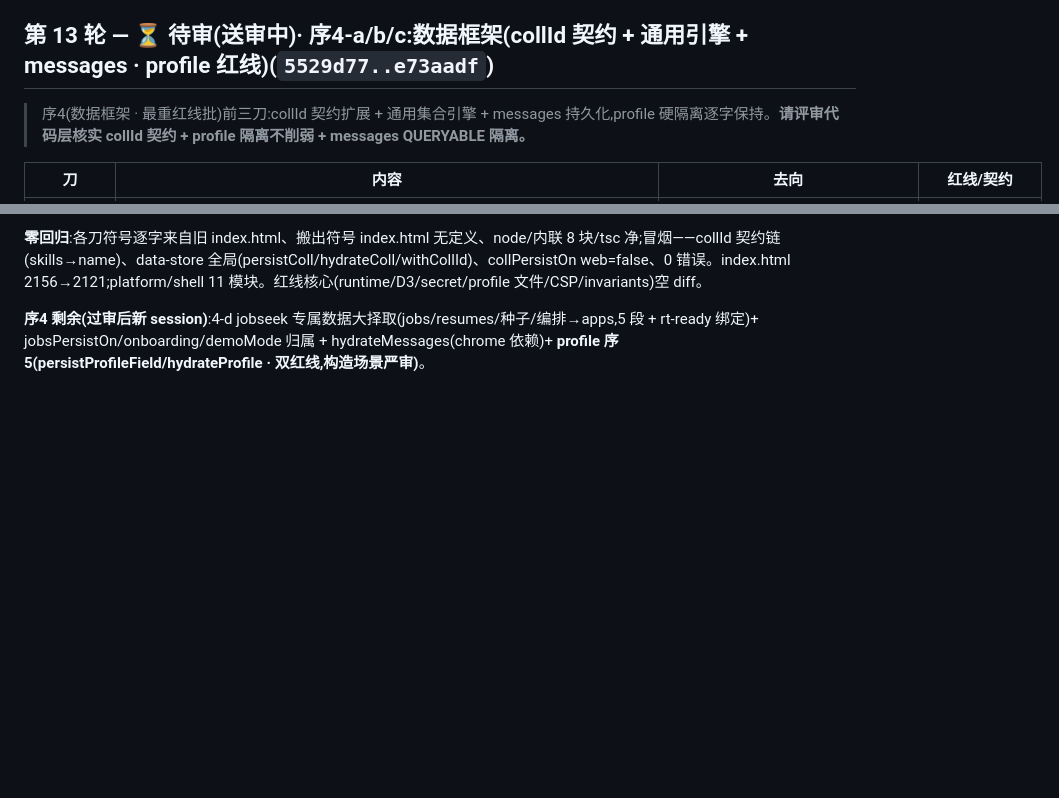
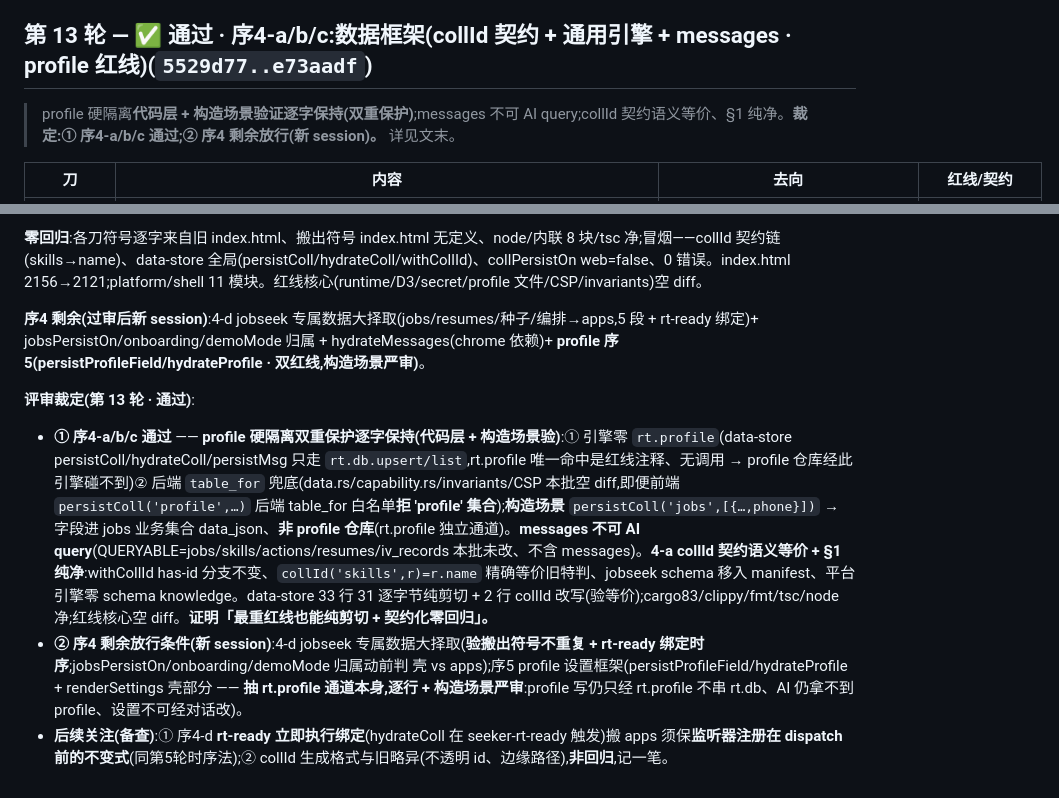
Before and after one commit to aklmans/seeker, a Markdown page: docs/review-log.md, 2 parts joined by grey strips. Rendered like a GitHub page; blank space fills up the shorter version.

Commit message:
docs: 第13轮过审留痕 —— 序4-a/b/c 通过(profile 硬隔离双重保护+构造场景验) + 序4剩余放行
评审第13轮:profile 硬隔离双重保护逐字保持(引擎零 rt.profile + 后端 table_for 兜底 + 构造场景验)、
messages 不可 AI query、collId 契约语义等价§1纯净。序4 剩余(4-d/序5 profile)放行新 session。
后续关注:rt-ready 绑定监听器注册在 dispatch 前不变式、collId 格式略异非回归备查。

Co-Authored-By: Claude Opus 4.8 <noreply@anthropic.com>

```diff
--- a/docs/review-log.md
+++ b/docs/review-log.md
@@ -256,9 +256,9 @@
 - **③ 序3-d 红线刀放行条件(重申)**:copSend/agentSend 抽 platform,逐刀验用户输入转义 `text.replace(/</g,'&lt;')` 逐字保留、`frameQuery→appReply→streamReply` 转发链不变、`persistMsg` 依赖处理;`initShell`/agent mode 归属(壳 vs apps)动前先判。
 - **后续关注(下一 session)**:序4(数据框架)/序5(设置框架)是**最重红线批**(profile 硬隔离 / 设置不可经对话改),抽 `persist*`/`hydrate*`/`renderSettings` 时构造场景严审——保持一基元一 commit + 契约扩展必审,别合刀图快。
 
-## 第 13 轮 — ⏳ 待审(送审中)· 序4-a/b/c:数据框架(collId 契约 + 通用引擎 + messages · profile 红线)(`5529d77..e73aadf`)
+## 第 13 轮 — ✅ 通过 · 序4-a/b/c:数据框架(collId 契约 + 通用引擎 + messages · profile 红线)(`5529d77..e73aadf`)
 
-> 序4(数据框架 · 最重红线批)前三刀:collId 契约扩展 + 通用集合引擎 + messages 持久化,profile 硬隔离逐字保持。**请评审代码层核实 collId 契约 + profile 隔离不削弱 + messages QUERYABLE 隔离。**
+> profile 硬隔离**代码层 + 构造场景验证逐字保持(双重保护)**;messages 不可 AI query;collId 契约语义等价、§1 纯净。**裁定:① 序4-a/b/c 通过;② 序4 剩余放行(新 session)。** 详见文末。
 
 | 刀 | 内容 | 去向 | 红线/契约 |
 |---|---|---|---|
@@ -273,3 +273,8 @@
 **零回归**:各刀符号逐字来自旧 index.html、搬出符号 index.html 无定义、node/内联 8 块/tsc 净;冒烟——collId 契约链(skills→name)、data-store 全局(persistColl/hydrateColl/withCollId)、collPersistOn web=false、0 错误。index.html 2156→2121;platform/shell 11 模块。红线核心(runtime/D3/secret/profile 文件/CSP/invariants)空 diff。
 
 **序4 剩余(过审后新 session)**:4-d jobseek 专属数据大择取(jobs/resumes/种子/编排→apps,5 段 + rt-ready 绑定)+ jobsPersistOn/onboarding/demoMode 归属 + hydrateMessages(chrome 依赖)+ **profile 序5(persistProfileField/hydrateProfile · 双红线,构造场景严审)**。
+
+**评审裁定(第 13 轮 · 通过)**:
+- **① 序4-a/b/c 通过** —— **profile 硬隔离双重保护逐字保持(代码层 + 构造场景验)**:① 引擎零 `rt.profile`(data-store persistColl/hydrateColl/persistMsg 只走 `rt.db.upsert/list`,rt.profile 唯一命中是红线注释、无调用 → profile 仓库经此引擎碰不到)② 后端 `table_for` 兜底(data.rs/capability.rs/invariants/CSP 本批空 diff,即便前端 `persistColl('profile',…)` 后端 table_for 白名单**拒 'profile' 集合**);**构造场景** `persistColl('jobs',[{…,phone}])` → 字段进 jobs 业务集合 data_json、**非 profile 仓库**(rt.profile 独立通道)。**messages 不可 AI query**(QUERYABLE=jobs/skills/actions/resumes/iv_records 本批未改、不含 messages)。**4-a collId 契约语义等价 + §1 纯净**:withCollId has-id 分支不变、`collId('skills',r)=r.name` 精确等价旧特判、jobseek schema 移入 manifest、平台引擎零 schema knowledge。data-store 33 行 31 逐字节纯剪切 + 2 行 collId 改写(验等价);cargo83/clippy/fmt/tsc/node 净;红线核心空 diff。**证明「最重红线也能纯剪切 + 契约化零回归」。**
+- **② 序4 剩余放行条件(新 session)**:4-d jobseek 专属数据大择取(**验搬出符号不重复 + rt-ready 绑定时序**;jobsPersistOn/onboarding/demoMode 归属动前判 壳 vs apps);序5 profile 设置框架(persistProfileField/hydrateProfile + renderSettings 壳部分 —— **抽 rt.profile 通道本身,逐行 + 构造场景严审**:profile 写仍只经 rt.profile 不串 rt.db、AI 仍拿不到 profile、设置不可经对话改)。
+- **后续关注(备查)**:① 序4-d **rt-ready 立即执行绑定**(hydrateColl 在 seeker-rt-ready 触发)搬 apps 须保**监听器注册在 dispatch 前的不变式**(同第5轮时序法);② collId 生成格式与旧略异(不透明 id、边缘路径),**非回归**,记一笔。
```
